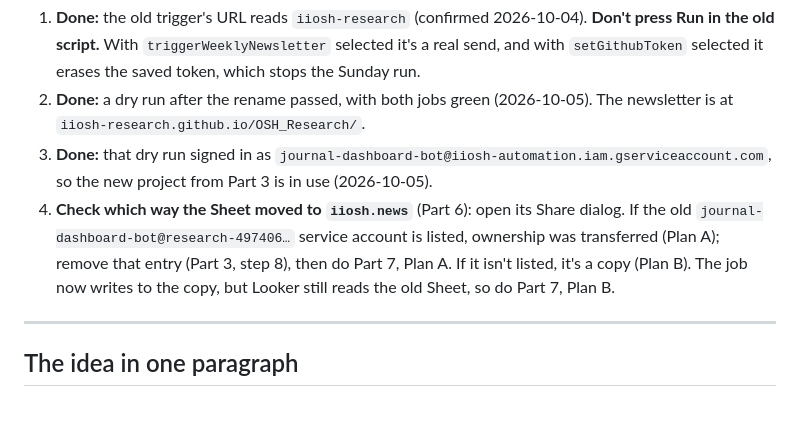
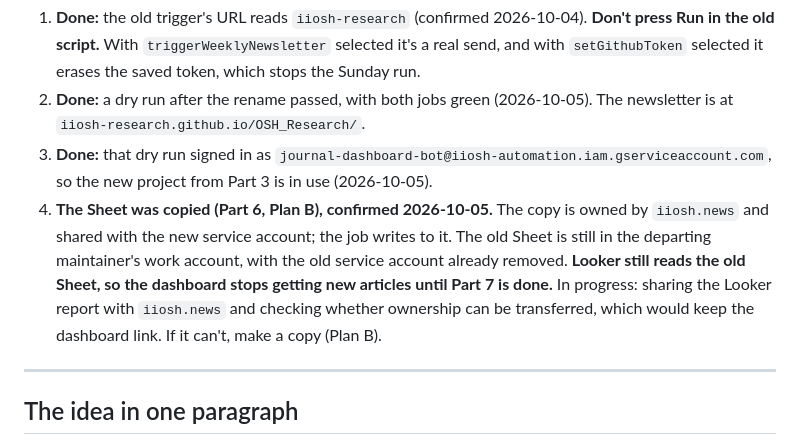
Before and after one commit to TamirS-OSH/OSH_Research, a Markdown page: HANDOVER.md, the part around the change. GitHub-like rendering; blank space fills up the shorter version.

Commit message:
Progress: Sheet was copied; Looker move in progress
Co-Authored-By: Claude Opus 5.5 (1M context) <noreply@anthropic.com>

```diff
--- a/HANDOVER.md
+++ b/HANDOVER.md
@@ -13,7 +13,7 @@ How to pass this automation to a new maintainer so it keeps running after the de
 1. **Done:** the old trigger's URL reads `iiosh-research` (confirmed 2026-10-04). **Don't press Run in the old script.** With `triggerWeeklyNewsletter` selected it's a real send, and with `setGithubToken` selected it erases the saved token, which stops the Sunday run.
 2. **Done:** a dry run after the rename passed, with both jobs green (2026-10-05). The newsletter is at `iiosh-research.github.io/OSH_Research/`.
 3. **Done:** that dry run signed in as `journal-dashboard-bot@iiosh-automation.iam.gserviceaccount.com`, so the new project from Part 3 is in use (2026-10-05).
-4. **Check which way the Sheet moved to `iiosh.news`** (Part 6): open its Share dialog. If the old `journal-dashboard-bot@research-497406…` service account is listed, ownership was transferred (Plan A); remove that entry (Part 3, step 8), then do Part 7, Plan A. If it isn't listed, it's a copy (Plan B). The job now writes to the copy, but Looker still reads the old Sheet, so do Part 7, Plan B.
+4. **The Sheet was copied (Part 6, Plan B), confirmed 2026-10-05.** The copy is owned by `iiosh.news` and shared with the new service account; the job writes to it. The old Sheet is still in the departing maintainer's work account, with the old service account already removed. **Looker still reads the old Sheet, so the dashboard stops getting new articles until Part 7 is done.** In progress: sharing the Looker report with `iiosh.news` and checking whether ownership can be transferred, which would keep the dashboard link. If it can't, make a copy (Plan B).
 
 ---
 
```
